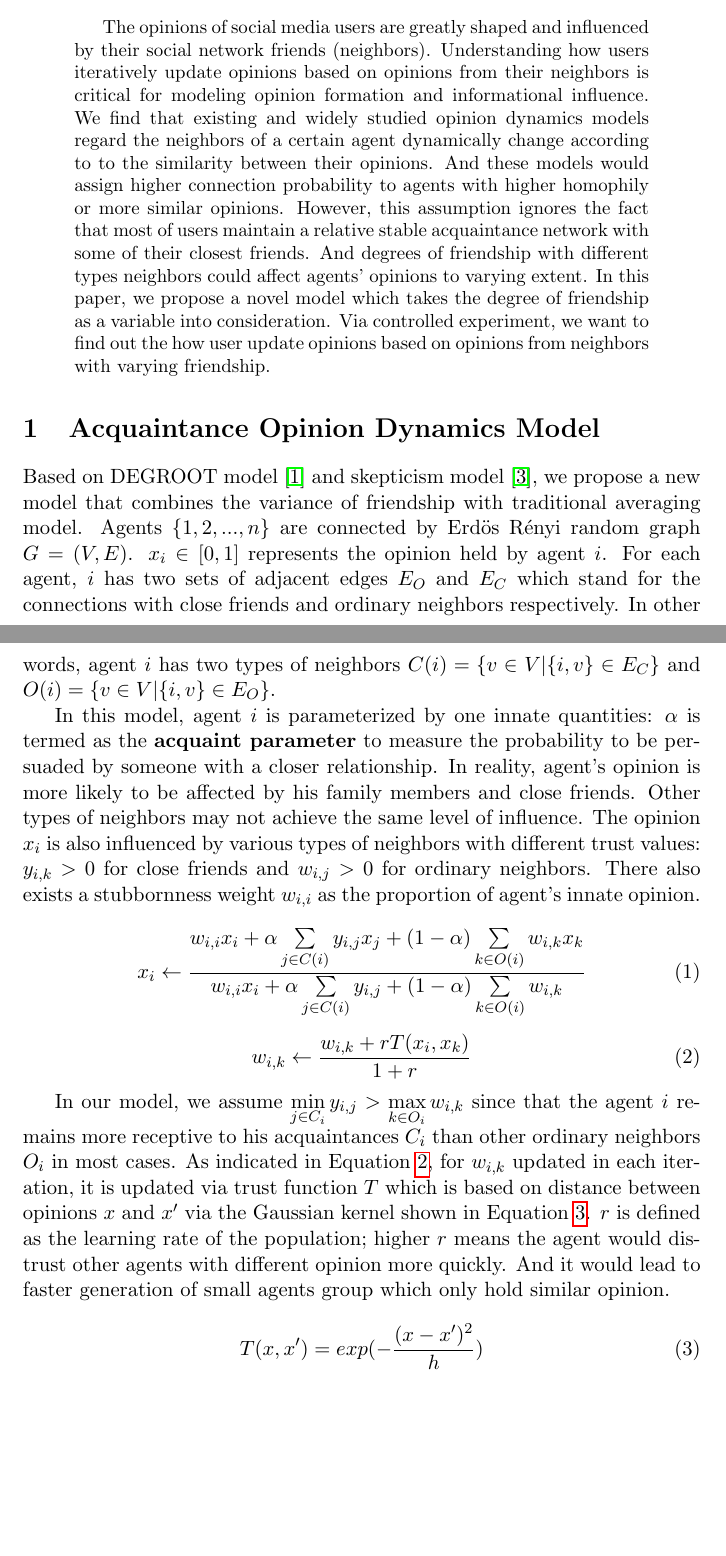
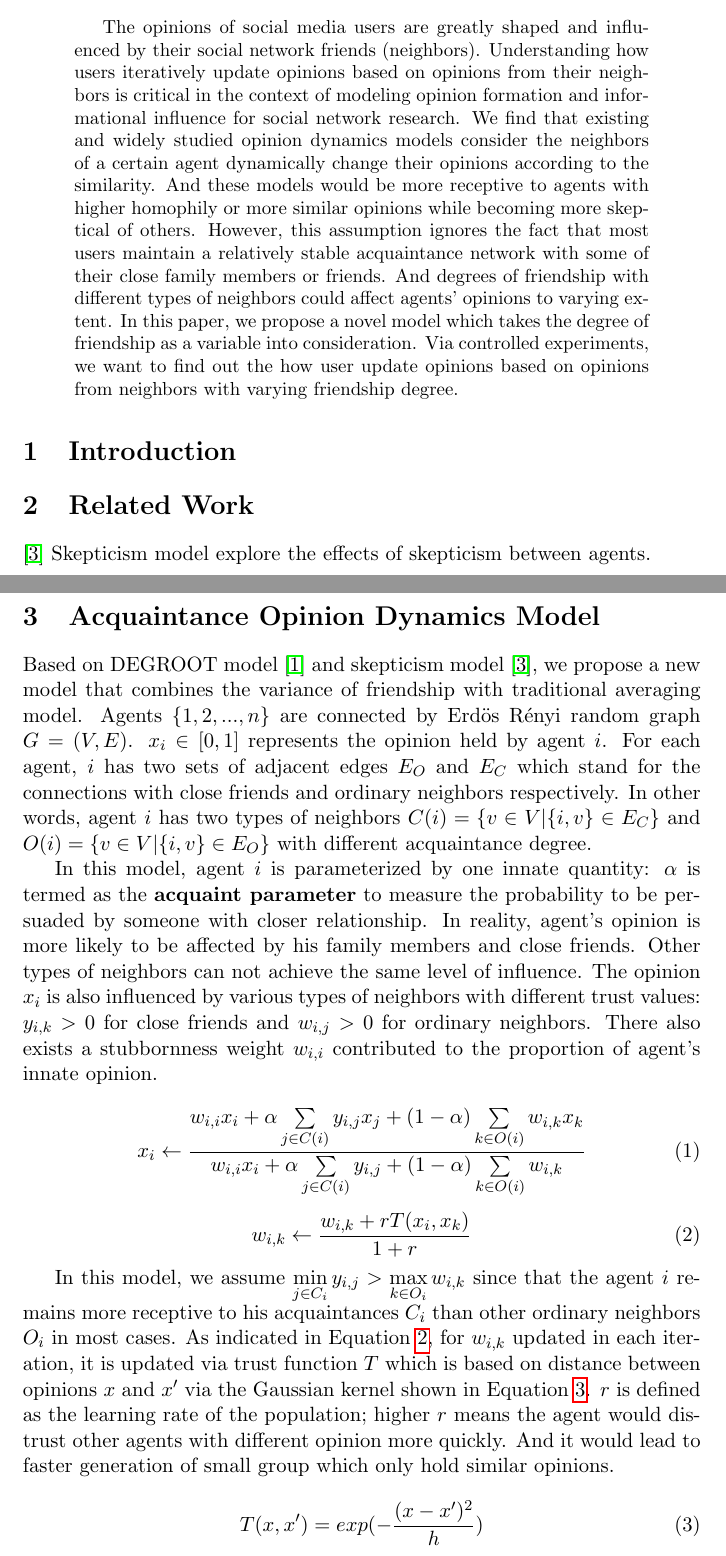
Before and after one commit to HTAustin/OpinionDynamic, a LaTeX paper (Paper/report.tex): two parts of pages 1 and 2 of 3, joined at a grey line, cut so that both start at the same text, the shorter picture padded with empty space. Compiled offline with pdfLaTeX.

Commit message:
Update abstract

```diff
--- a/Paper/report.tex
+++ b/Paper/report.tex
@@ -39,29 +39,29 @@
 The opinions of social media users are greatly shaped and influenced
 by their social network friends (neighbors). Understanding how users
 iteratively update opinions based on opinions from their neighbors
-is critical for modeling opinion formation and informational influence.
+is critical in the context of modeling opinion formation and informational influence for social network research.
 We find that existing and widely studied opinion dynamics models
-regard the neighbors of a certain agent dynamically change according to
-to the similarity between their opinions. And these models would
-assign higher connection probability to agents with higher homophily
-or more similar opinions.
-However, this assumption
-ignores the fact that most of users maintain a relative stable acquaintance
-network with some of their closest friends. And degrees of friendship with
-different types neighbors could affect agents' opinions to varying extent. In this
+consider the neighbors of a certain agent dynamically change their opinions according to the similarity. And these models would
+be more receptive to agents with higher homophily
+or more similar opinions while becoming more skeptical of others. However, this assumption ignores the fact that most users maintain a relatively stable acquaintance
+network with some of their close family members or friends. And degrees of friendship with different types of neighbors could affect agents' opinions to varying extent. In this
 paper, we propose a novel model which takes the degree of friendship as
-a variable into consideration. Via controlled experiment,
+a variable into consideration. Via controlled experiments,
 we want to find out the how user update opinions based on opinions from
-neighbors with varying friendship.
+neighbors with varying friendship degree.
 
 \end{abstract}
 
+\section{Introduction}
+
+\section{Related Work}
+\cite{tsang2014opinion} Skepticism model explore the effects of skepticism between agents.
 
 \section{Acquaintance Opinion Dynamics Model}
-Based on DEGROOT model \cite{das2014modeling} and skepticism model \cite{tsang2014opinion}, we propose a new model that combines the variance of friendship with traditional averaging model. Agents $\{1,2,...,n\}$ are connected by Erd\"{o}s R\'{e}nyi random graph $G=(V,E)$. $x_i \in [0,1]$ represents the opinion held by agent $i$. For each agent, $i$ has two sets of adjacent edges $E_O$ and $E_C$ which stand for the connections with close friends and ordinary neighbors respectively. In other words, agent $i$ has two types of neighbors $C(i)=\{v \in V|\{i,v\}\in E_C\}$ and $O(i)=\{v \in V|\{i,v\}\in E_O\}$.
+Based on DEGROOT model \cite{das2014modeling} and skepticism model \cite{tsang2014opinion}, we propose a new model that combines the variance of friendship with traditional averaging model. Agents $\{1,2,...,n\}$ are connected by Erd\"{o}s R\'{e}nyi random graph $G=(V,E)$. $x_i \in [0,1]$ represents the opinion held by agent $i$. For each agent, $i$ has two sets of adjacent edges $E_O$ and $E_C$ which stand for the connections with close friends and ordinary neighbors respectively. In other words, agent $i$ has two types of neighbors $C(i)=\{v \in V|\{i,v\}\in E_C\}$ and $O(i)=\{v \in V|\{i,v\}\in E_O\}$ with different acquaintance degree.
 
-In this model, agent $i$ is parameterized by one innate quantities: $\alpha$ is termed as the \textbf{acquaint parameter} to measure the probability to be persuaded by someone with a closer relationship. In reality, agent's opinion is more likely to be affected by his family members and close friends. Other types of neighbors may not achieve the same level of influence.
-The opinion $x_i$ is also influenced by various types of neighbors with different trust values: $y_{i,k}>0$ for close friends and $w_{i,j}>0$ for ordinary neighbors. There also exists a stubbornness weight $w_{i,i}$ as the proportion of agent's innate opinion.
+In this model, agent $i$ is parameterized by one innate quantity: $\alpha$ is termed as the \textbf{acquaint parameter} to measure the probability to be persuaded by someone with closer relationship. In reality, agent's opinion is more likely to be affected by his family members and close friends. Other types of neighbors can not achieve the same level of influence.
+The opinion $x_i$ is also influenced by various types of neighbors with different trust values: $y_{i,k}>0$ for close friends and $w_{i,j}>0$ for ordinary neighbors. There also exists a stubbornness weight $w_{i,i}$ contributed to the proportion of agent's innate opinion.
 
 \begin{equation}
 x_i \gets \frac{w_{i,i}x_i + \alpha\sum\limits_{j \in C(i)}y_{i,j}x_j + (1-\alpha)\sum\limits_{k \in O(i)}w_{i,k}x_k}{w_{i,i}x_i + \alpha\sum\limits_{j \in C(i)}y_{i,j} + (1-\alpha)\sum\limits_{k \in O(i)}w_{i,k}}
@@ -72,7 +72,7 @@ w_{i,k} \gets \frac{w_{i,k} + rT(x_i,x_k)}{1+r}
 \label{ordinary.weight}
 \end{equation}
 
-In our model, we assume $\min\limits_{{j}\in C_i}{y_{i,j}} > \max\limits_{{k}\in O_i}{w_{i,k}}$ since that the agent $i$ remains more receptive to his acquaintances $C_i$ than other ordinary neighbors $O_i$ in most cases. As indicated in Equation \ref{ordinary.weight}, for $w_{i,k}$ updated in each iteration, it is updated via trust function $T$ which is based on distance between opinions $x$ and $x{'}$ via the Gaussian kernel shown in Equation \ref{trust}. $r$ is defined as the learning rate of the population; higher $r$ means the agent would distrust other agents with different opinion more quickly. And it would lead to faster generation of small agents group which only hold similar opinion.
+In this model, we assume $\min\limits_{{j}\in C_i}{y_{i,j}} > \max\limits_{{k}\in O_i}{w_{i,k}}$ since that the agent $i$ remains more receptive to his acquaintances $C_i$ than other ordinary neighbors $O_i$ in most cases. As indicated in Equation \ref{ordinary.weight}, for $w_{i,k}$ updated in each iteration, it is updated via trust function $T$ which is based on distance between opinions $x$ and $x{'}$ via the Gaussian kernel shown in Equation \ref{trust}. $r$ is defined as the learning rate of the population; higher $r$ means the agent would distrust other agents with different opinion more quickly. And it would lead to faster generation of small group which only hold similar opinions.
 
 \begin{equation}
 T(x,x{'})=exp(-\frac{(x-x{'})^2}{h})
```
